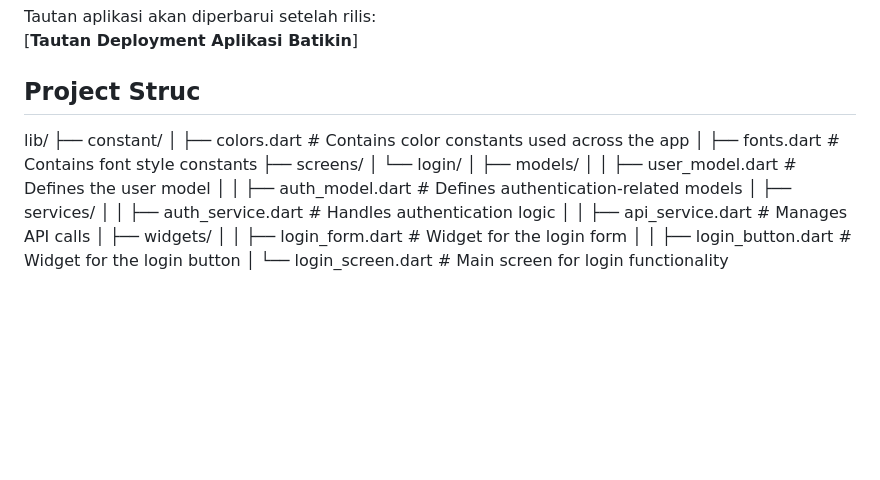
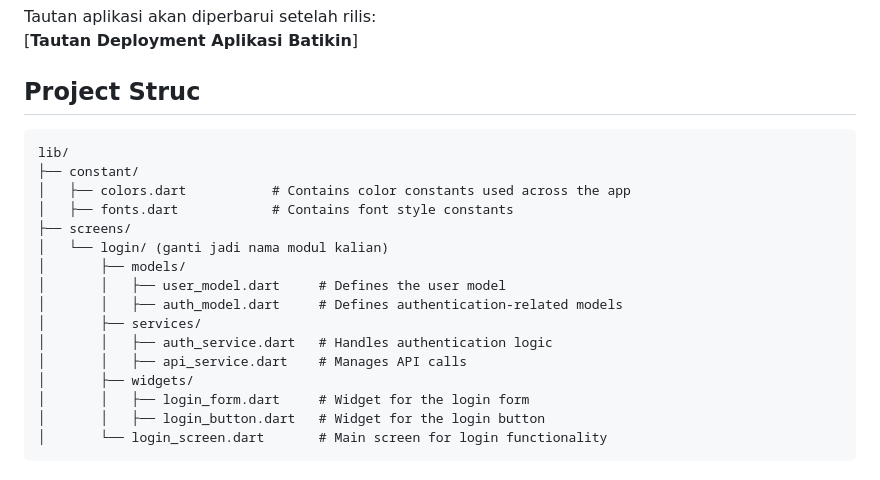
Before and after one commit to PBP-A-05/batikin-mobile, a Markdown page: README.md, the part around the change. Drawn GitHub-style; blank space fills up the shorter version.

````diff
--- a/README.md
+++ b/README.md
@@ -117,12 +117,13 @@ Tautan aplikasi akan diperbarui setelah rilis:
 [**Tautan Deployment Aplikasi Batikin**]
 
 ## Project Struc
+```plaintext
 lib/
 ├── constant/
 │   ├── colors.dart           # Contains color constants used across the app
 │   ├── fonts.dart            # Contains font style constants
 ├── screens/
-│   └── login/
+│   └── login/ (ganti jadi nama modul kalian)
 │       ├── models/
 │       │   ├── user_model.dart     # Defines the user model
 │       │   ├── auth_model.dart     # Defines authentication-related models
@@ -133,3 +134,4 @@ lib/
 │       │   ├── login_form.dart     # Widget for the login form
 │       │   ├── login_button.dart   # Widget for the login button
 │       └── login_screen.dart       # Main screen for login functionality
+```
````
